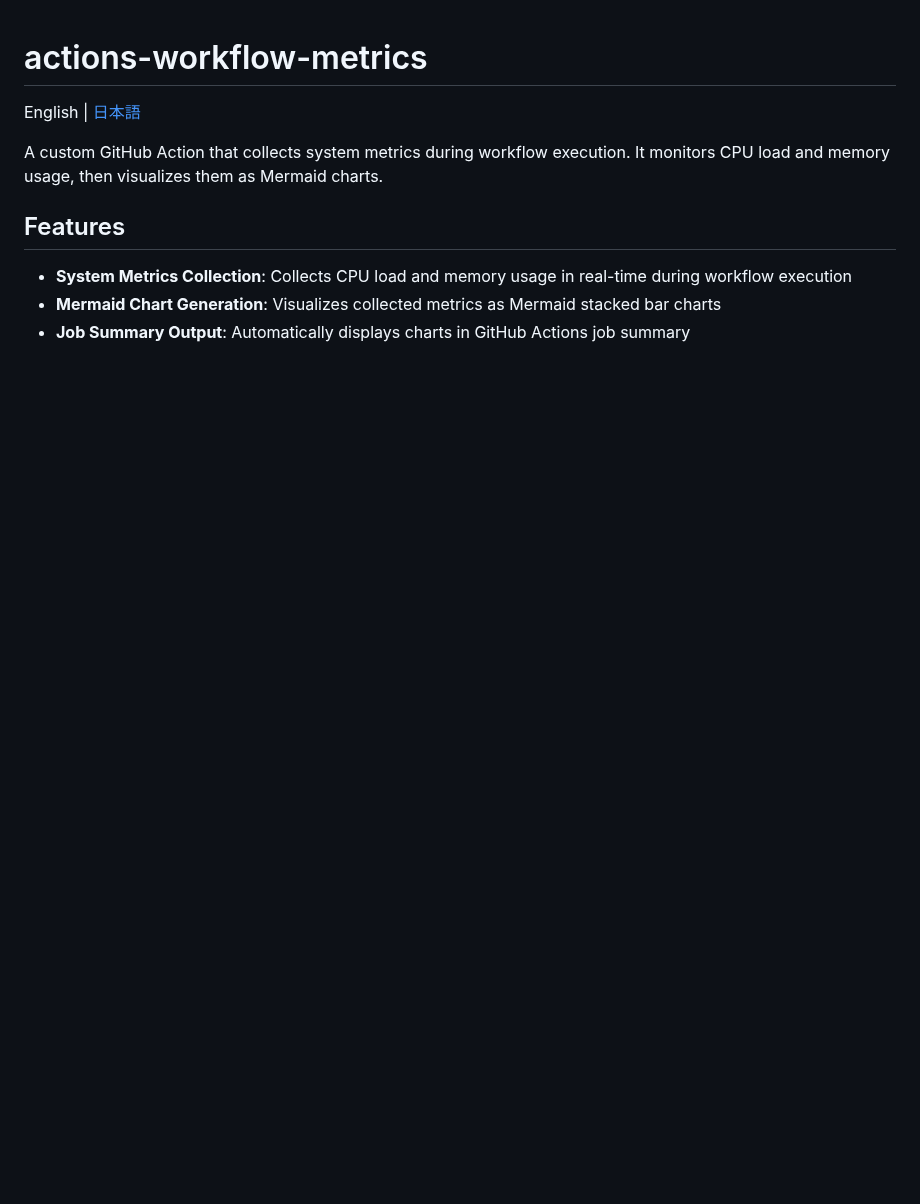
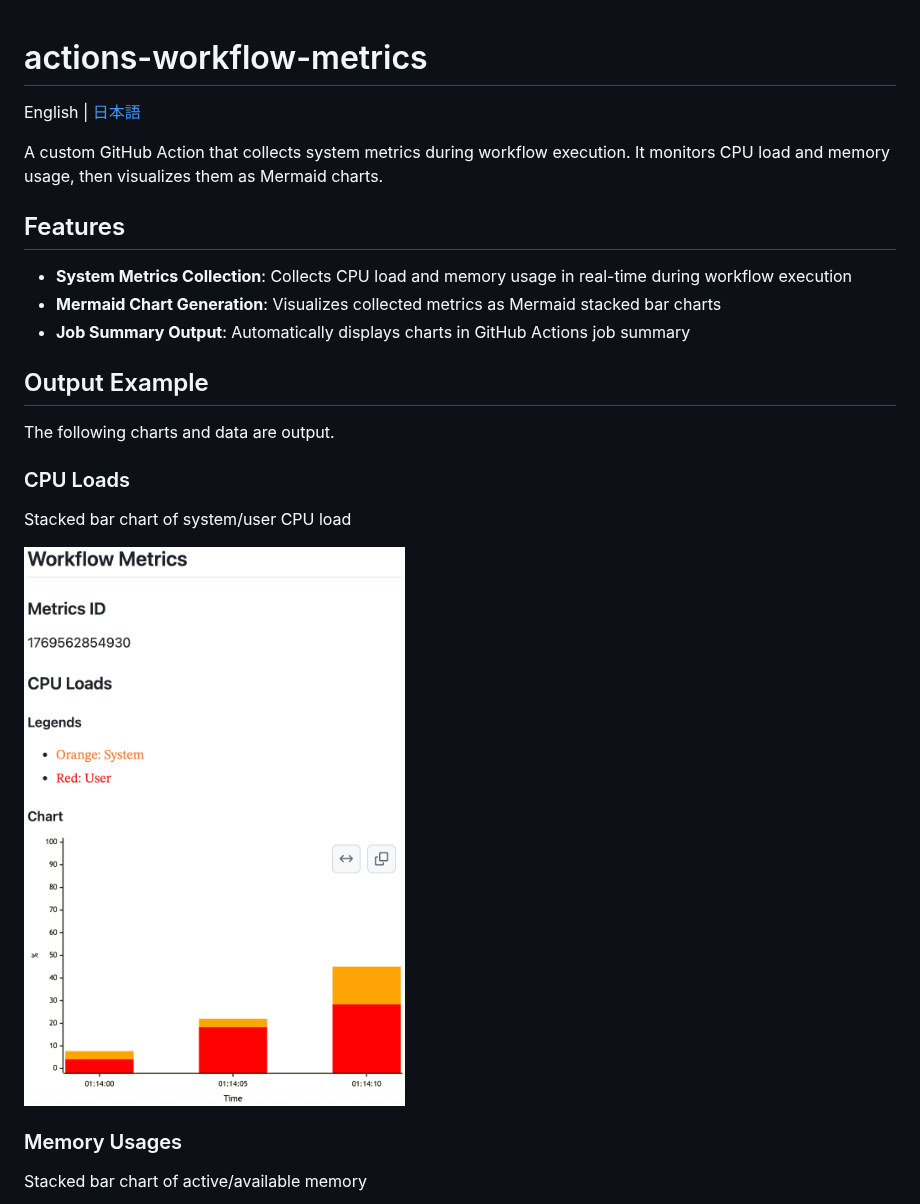
Before and after one commit to dev-hato/actions-workflow-metrics, a Markdown page: README.md, the part around one of its changes. Rendered like a GitHub page; pictures changed too: images/metrics_example_cpu.png (added); blank space fills up the shorter version.

```diff
--- a/README.md
+++ b/README.md
@@ -10,3 +10,18 @@ It monitors CPU load and memory usage, then visualizes them as Mermaid charts.
 - **System Metrics Collection**: Collects CPU load and memory usage in real-time during workflow execution
 - **Mermaid Chart Generation**: Visualizes collected metrics as Mermaid stacked bar charts
 - **Job Summary Output**: Automatically displays charts in GitHub Actions job summary
+
+## Output Example
+
+The following charts and data are output.
+
+### CPU Loads
+
+Stacked bar chart of system/user CPU load
+
+![CPU Loads](images/metrics_example_cpu.png)
+
+### Memory Usages
+
+Stacked bar chart of active/available memory
+
```
Also changed, not shown: other parts of README.md (+7 -7 lines), README.ja.md (+22 -7 lines), images/artifact_example.png (added), images/metrics_example_memory.png (added).
